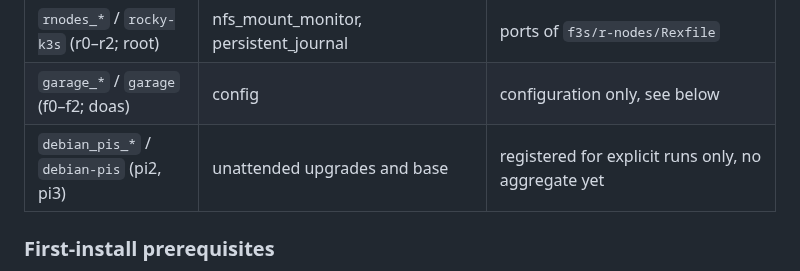
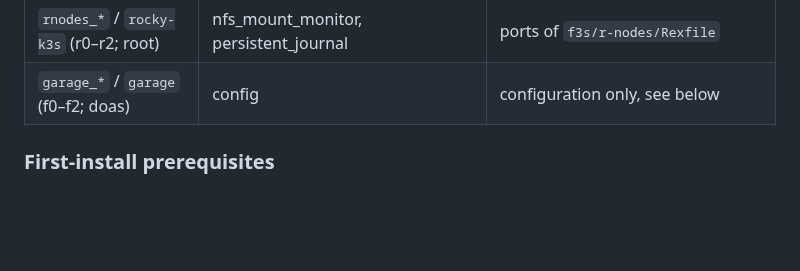
Before and after one commit to snonux/gonf, a Markdown page: docs/conf-rex-gaps.md, the part around the change. Drawn GitHub-style; blank space fills up the shorter version.

Commit message:
Drop the rejected Debian pi2/pi3 row from the consumer table (462 review)
Rebased from branch 462-core (docs-only) onto current main for task 462.

Co-Authored-By: Claude Opus 5 <noreply@anthropic.com>

```diff
--- a/docs/conf-rex-gaps.md
+++ b/docs/conf-rex-gaps.md
@@ -271,7 +271,6 @@ the consumer composes them with `RegisterMethods` + `WithCluster`, per-host
 | `freebsd_*` / `freebsd-hosts` (f0–f3; doas; freebsd/amd64) | packages, script, services, stamp_dir, cron, newsyslog | hourly minute via `WithValue`; `@reboot` workaround |
 | `rnodes_*` / `rocky-k3s` (r0–r2; root) | nfs_mount_monitor, persistent_journal | ports of `f3s/r-nodes/Rexfile` |
 | `garage_*` / `garage` (f0–f2; doas) | config | configuration only, see below |
-| `debian_pis_*` / `debian-pis` (pi2, pi3) | unattended upgrades and base | registered for explicit runs only, no aggregate yet |
 
 ### First-install prerequisites
 
```
